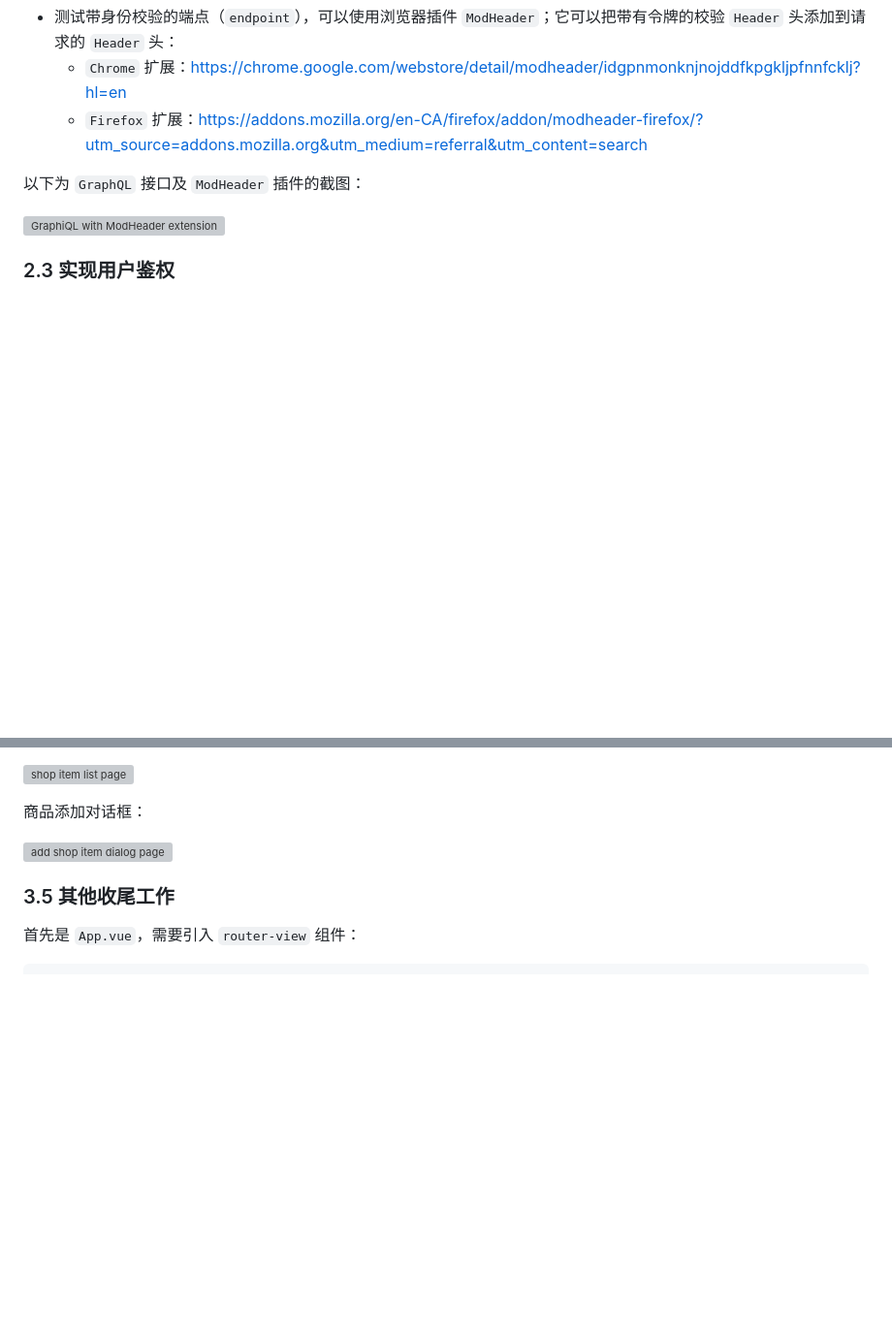
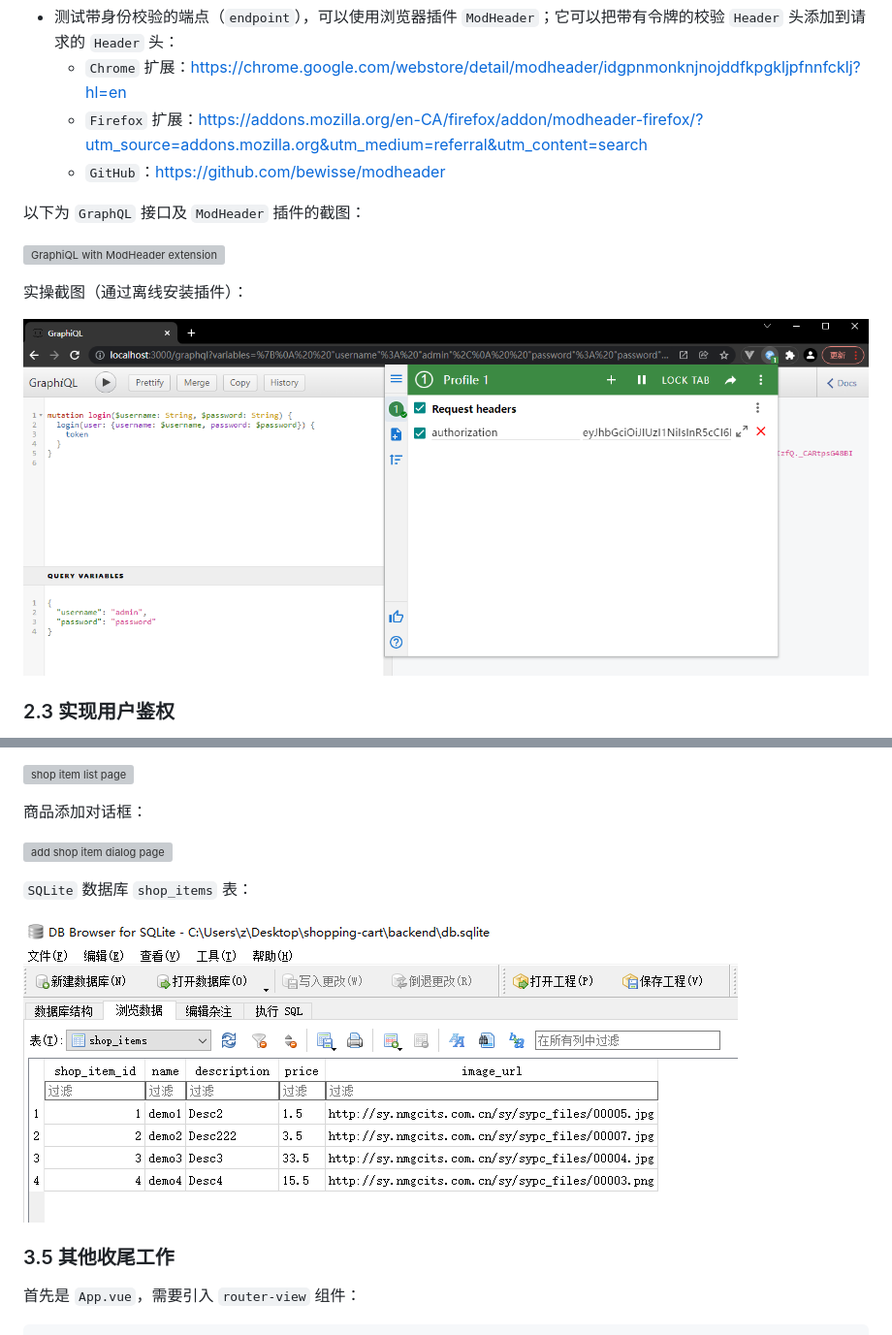
Before and after one commit to SafeWinter/vue3-by-example, a Markdown page: Ch07.md, 2 parts joined by grey strips. Shown: that part at 97% size. Drawn GitHub-style; pictures changed too: assets/c7-6.png (added), assets/c7-7.png (added); blank space fills up the shorter version; grey boxes are pictures that could not be loaded.

Commit message:
Added screenshots for modheader in action in chapter 7

```diff
--- a/Ch07.md
+++ b/Ch07.md
@@ -514,10 +514,15 @@ app.use(
 - 测试带身份校验的端点（`endpoint`），可以使用浏览器插件 `ModHeader`；它可以把带有令牌的校验 `Header` 头添加到请求的 `Header` 头：
   - `Chrome` 扩展：https://chrome.google.com/webstore/detail/modheader/idgpnmonknjnojddfkpgkljpfnnfcklj?hl=en
   - `Firefox` 扩展：https://addons.mozilla.org/en-CA/firefox/addon/modheader-firefox/?utm_source=addons.mozilla.org&utm_medium=referral&utm_content=search
+  - `GitHub`：https://github.com/bewisse/modheader
 
 以下为 `GraphQL` 接口及 `ModHeader` 插件的截图：
 
 ![GraphiQL with ModHeader extension](assets/c7-1.png)
+
+实操截图（通过离线安装插件）：
+
+![ModHeader in action](assets/c7-7.png)
 
 
 
@@ -1153,6 +1158,10 @@ img {
 
 ![add shop item dialog page](assets/c7-5.png)
 
+`SQLite` 数据库 `shop_items` 表：
+
+![SQLite shop_items table](assets/c7-6.png)
+
 
 
 ### 3.5  其他收尾工作
```
